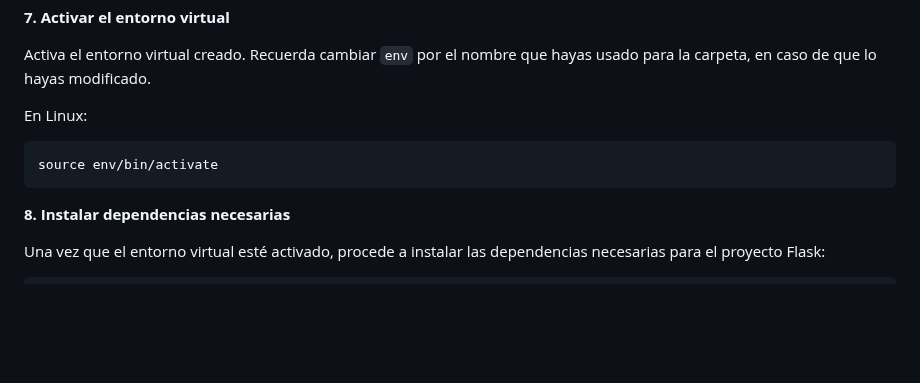
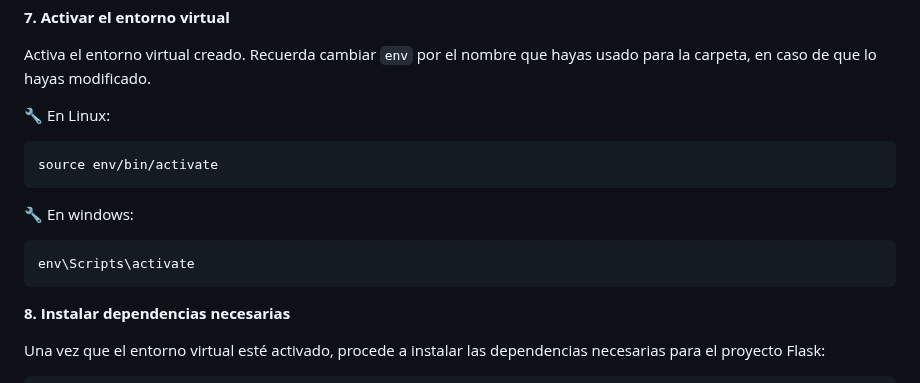
Before and after one commit to lmkbook/VulnModernWeb, a Markdown page: README.md, the part around the change. Rendered like a GitHub page; blank space fills up the shorter version.

````diff
--- a/README.md
+++ b/README.md
@@ -136,10 +136,15 @@ virtualenv env
 
 Activa el entorno virtual creado. Recuerda cambiar `env` por el nombre que hayas usado para la carpeta, en caso de que lo hayas modificado.
 
-En Linux:
+🔧 En Linux:
 
 ```bash
 source env/bin/activate
+```
+🔧 En windows:
+
+```bash
+env\Scripts\activate
 ```
 
 **8. Instalar dependencias necesarias**
````
